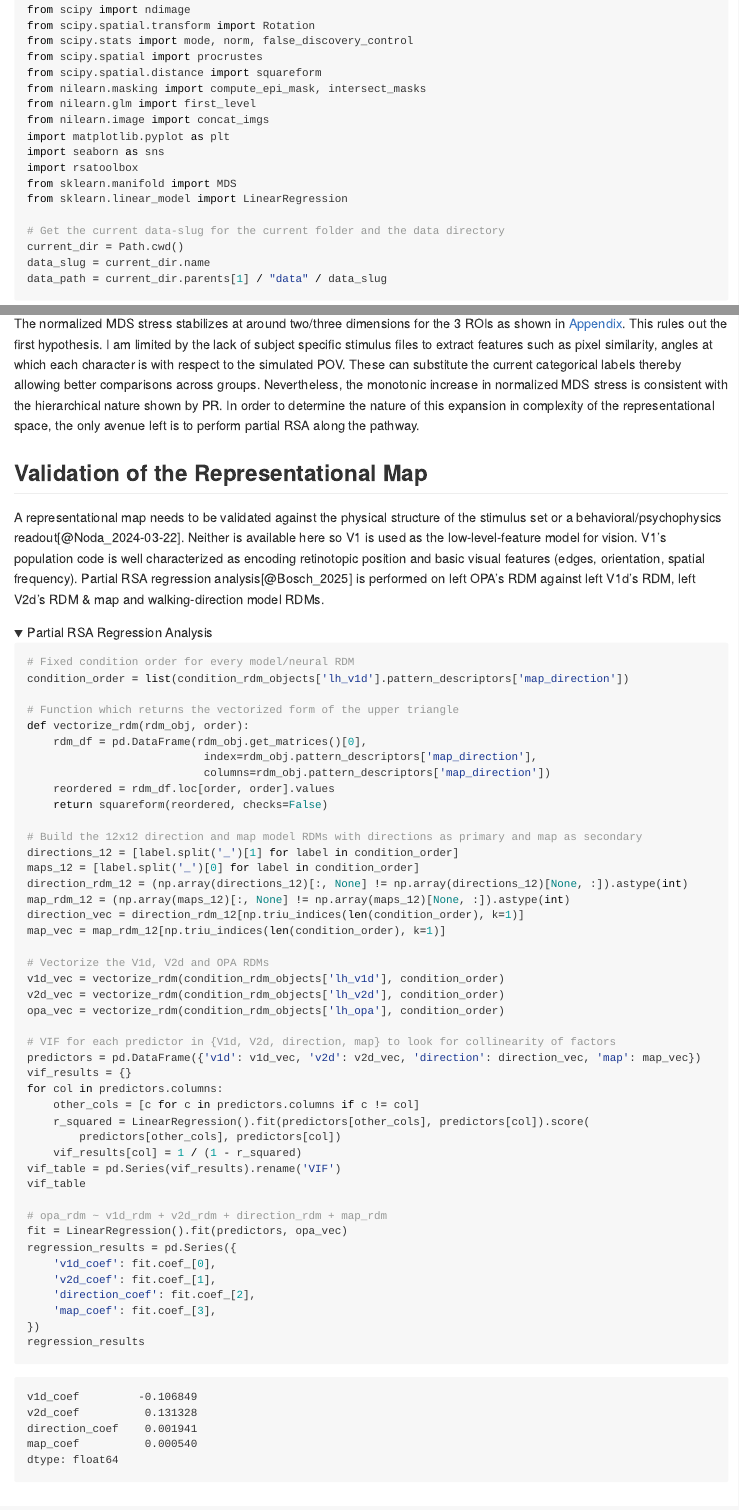
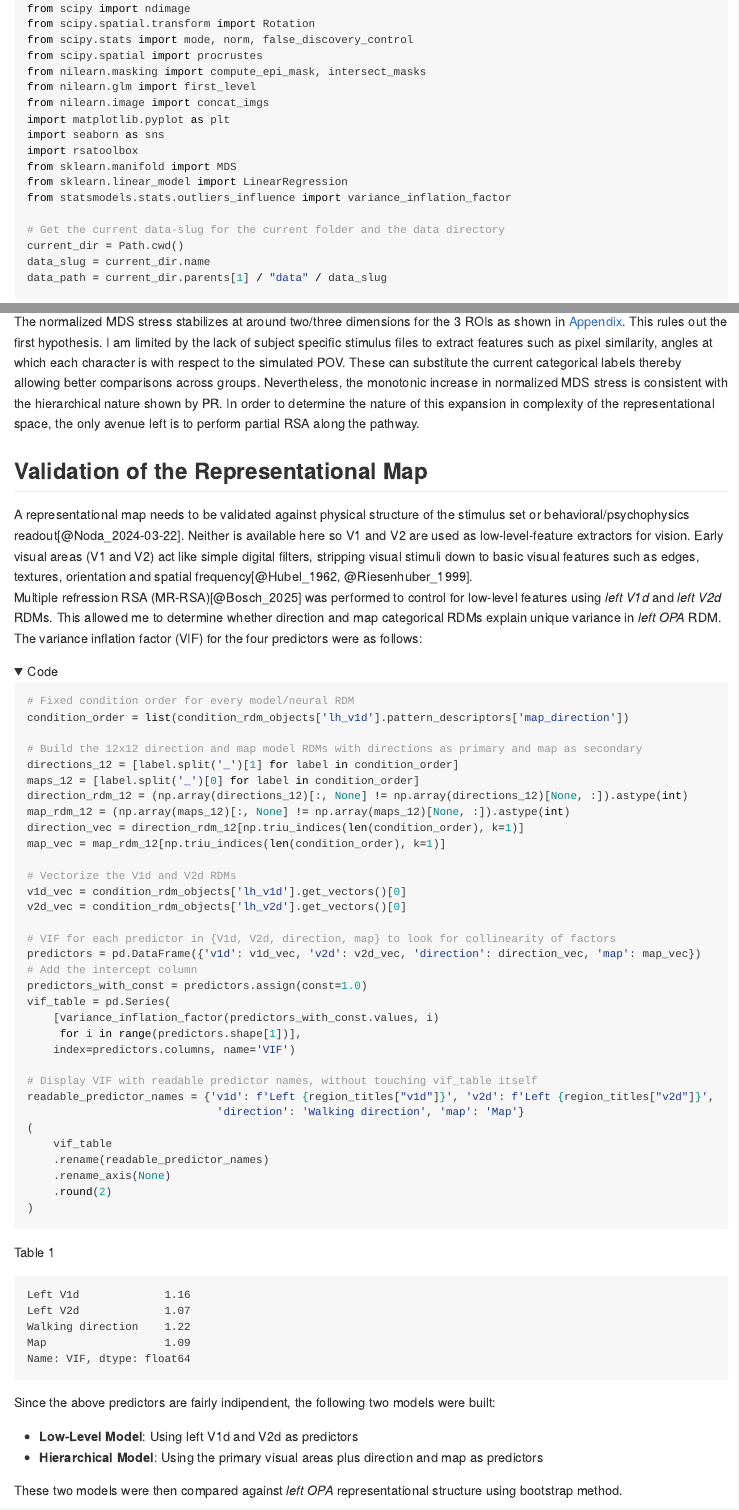
Before and after one commit to AkashMer/workbench, a Quarto document (scripts/scene-areas-hierarchy-rsa/scene-areas-hierarchy-rsa.qmd): the page in a window 1100 px wide, from 1850 px down before the commit and from 1870 px down after it, so that both start at the same text, and a second part further down, joined at a grey line. The pictures show the output file scripts/scene-areas-hierarchy-rsa/scene-areas-hierarchy-rsa.md that the author committed with the source, drawn offline in the style of GitHub; folded parts are opened; long lines of code are wrapped.

Commit message:
scene-areas-hierarchy-rsa: finished partial RSA validation QMD section with MR-RSA

````diff
--- a/scripts/scene-areas-hierarchy-rsa/scene-areas-hierarchy-rsa.qmd
+++ b/scripts/scene-areas-hierarchy-rsa/scene-areas-hierarchy-rsa.qmd
@@ -75,7 +77,6 @@
 from scipy.spatial.transform import Rotation
 from scipy.stats import mode, norm, false_discovery_control
 from scipy.spatial import procrustes
-from scipy.spatial.distance import squareform
 from nilearn.masking import compute_epi_mask, intersect_masks
 from nilearn.glm import first_level
 from nilearn.image import concat_imgs
@@ -84,6 +85,7 @@
 import rsatoolbox
 from sklearn.manifold import MDS
 from sklearn.linear_model import LinearRegression
+from statsmodels.stats.outliers_influence import variance_inflation_factor
 
 # Get the current data-slug for the current folder and the data directory
 current_dir = Path.cwd()
@@ -1017,23 +1019,15 @@
 
 ## Validation of the Representational Map
 
-A representational map needs to be validated against the physical structure of the stimulus set or a behavioral/psychophysics readout[@Noda_2024-03-22]. Neither is available here so V1 is used as the low-level-feature model for vision. V1's population code is well characterized as encoding retinotopic position and basic visual features (edges, orientation, spatial frequency). Partial RSA regression analysis[@Bosch_2025] is performed on left OPA's RDM against left V1d's RDM, left V2d's RDM & map and walking-direction model RDMs.
+A representational map needs to be validated against physical structure of the stimulus set or behavioral/psychophysics readout[@Noda_2024-03-22]. Neither is available here so V1 and V2 are used as low-level-feature extractors for vision. Early visual areas (V1 and V2) act like simple digital filters, stripping visual stimuli down to basic visual features such as edges, textures, orientation and spatial frequency[@Hubel_1962, @Riesenhuber_1999].
+Multiple refression RSA (MR-RSA)[@Bosch_2025] was performed to control for low-level features using *left V1d* and *left V2d* RDMs. This allowed me to determine whether direction and map categorical RDMs explain unique variance in *left OPA* RDM. The variance inflation factor (VIF) for the four predictors were as follows:
 
 ```{python}
 #| code-fold: true
-#| code-summary: "Partial RSA Regression Analysis"
-#| label: partial-rsa
+#| label: tbl-vif
 
 # Fixed condition order for every model/neural RDM
 condition_order = list(condition_rdm_objects['lh_v1d'].pattern_descriptors['map_direction'])
-
-# Function which returns the vectorized form of the upper triangle
-def vectorize_rdm(rdm_obj, order):
-    rdm_df = pd.DataFrame(rdm_obj.get_matrices()[0],
-                           index=rdm_obj.pattern_descriptors['map_direction'],
-                           columns=rdm_obj.pattern_descriptors['map_direction'])
-    reordered = rdm_df.loc[order, order].values
-    return squareform(reordered, checks=False)
 
 # Build the 12x12 direction and map model RDMs with directions as primary and map as secondary
 directions_12 = [label.split('_')[1] for label in condition_order]
@@ -1043,29 +1037,33 @@
 direction_vec = direction_rdm_12[np.triu_indices(len(condition_order), k=1)]
 map_vec = map_rdm_12[np.triu_indices(len(condition_order), k=1)]
 
-# Vectorize the V1d, V2d and OPA RDMs
-v1d_vec = vectorize_rdm(condition_rdm_objects['lh_v1d'], condition_order)
-v2d_vec = vectorize_rdm(condition_rdm_objects['lh_v2d'], condition_order)
-opa_vec = vectorize_rdm(condition_rdm_objects['lh_opa'], condition_order)
+# Vectorize the V1d and V2d RDMs
+v1d_vec = condition_rdm_objects['lh_v1d'].get_vectors()[0]
+v2d_vec = condition_rdm_objects['lh_v2d'].get_vectors()[0]
 
 # VIF for each predictor in {V1d, V2d, direction, map} to look for collinearity of factors
 predictors = pd.DataFrame({'v1d': v1d_vec, 'v2d': v2d_vec, 'direction': direction_vec, 'map': map_vec})
-vif_results = {}
-for col in predictors.columns:
-    other_cols = [c for c in predictors.columns if c != col]
-    r_squared = LinearRegression().fit(predictors[other_cols], predictors[col]).score(
-        predictors[other_cols], predictors[col])
-    vif_results[col] = 1 / (1 - r_squared)
-vif_table = pd.Series(vif_results).rename('VIF')
-vif_table
+# Add the intercept column
+predictors_with_const = predictors.assign(const=1.0)
+vif_table = pd.Series(
+    [variance_inflation_factor(predictors_with_const.values, i)
+     for i in range(predictors.shape[1])],
+    index=predictors.columns, name='VIF')
 
-# opa_rdm ~ v1d_rdm + v2d_rdm + direction_rdm + map_rdm
-fit = LinearRegression().fit(predictors, opa_vec)
-regression_results = pd.Series({
-    'v1d_coef': fit.coef_[0],
-    'v2d_coef': fit.coef_[1],
-    'direction_coef': fit.coef_[2],
-    'map_coef': fit.coef_[3],
-})
-regression_results
+# Display VIF with readable predictor names, without touching vif_table itself
+readable_predictor_names = {'v1d': f'Left {region_titles["v1d"]}', 'v2d': f'Left {region_titles["v2d"]}',
+                             'direction': 'Walking direction', 'map': 'Map'}
+(
+    vif_table
+    .rename(readable_predictor_names)
+    .rename_axis(None)
+    .round(2)
+)
 ```
+
+Since the above predictors are fairly indipendent, the following two models were built:
+
+- **Low-Level Model**: Using left V1d and V2d as predictors
+- **Hierarchical Model**: Using the primary visual areas plus direction and map as predictors
+
+The two models were then compared against *left OPA* representational structure using bootstrap method (`1000` iterations).
````
Also changed, not shown: scripts/scene-areas-hierarchy-rsa/scene-areas-hierarchy-rsa.md, scripts/scene-areas-hierarchy-rsa/scene-areas-hierarchy-rsa_files/figure-commonmark/fig-mr-rsa-output-2.png (added), scripts/scene-areas-hierarchy-rsa/scene-areas-hierarchy-rsa.qmd (51 more changed lines).
